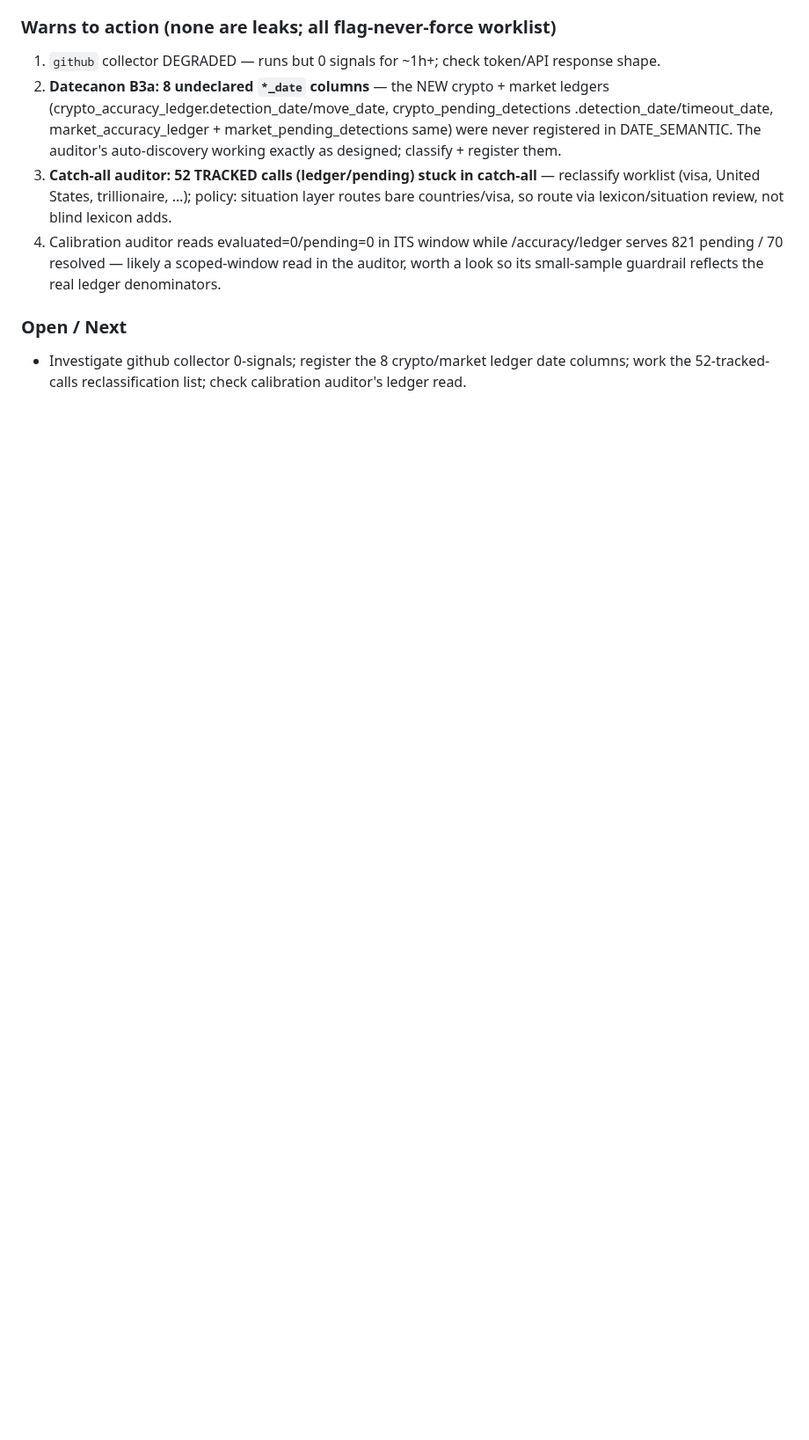
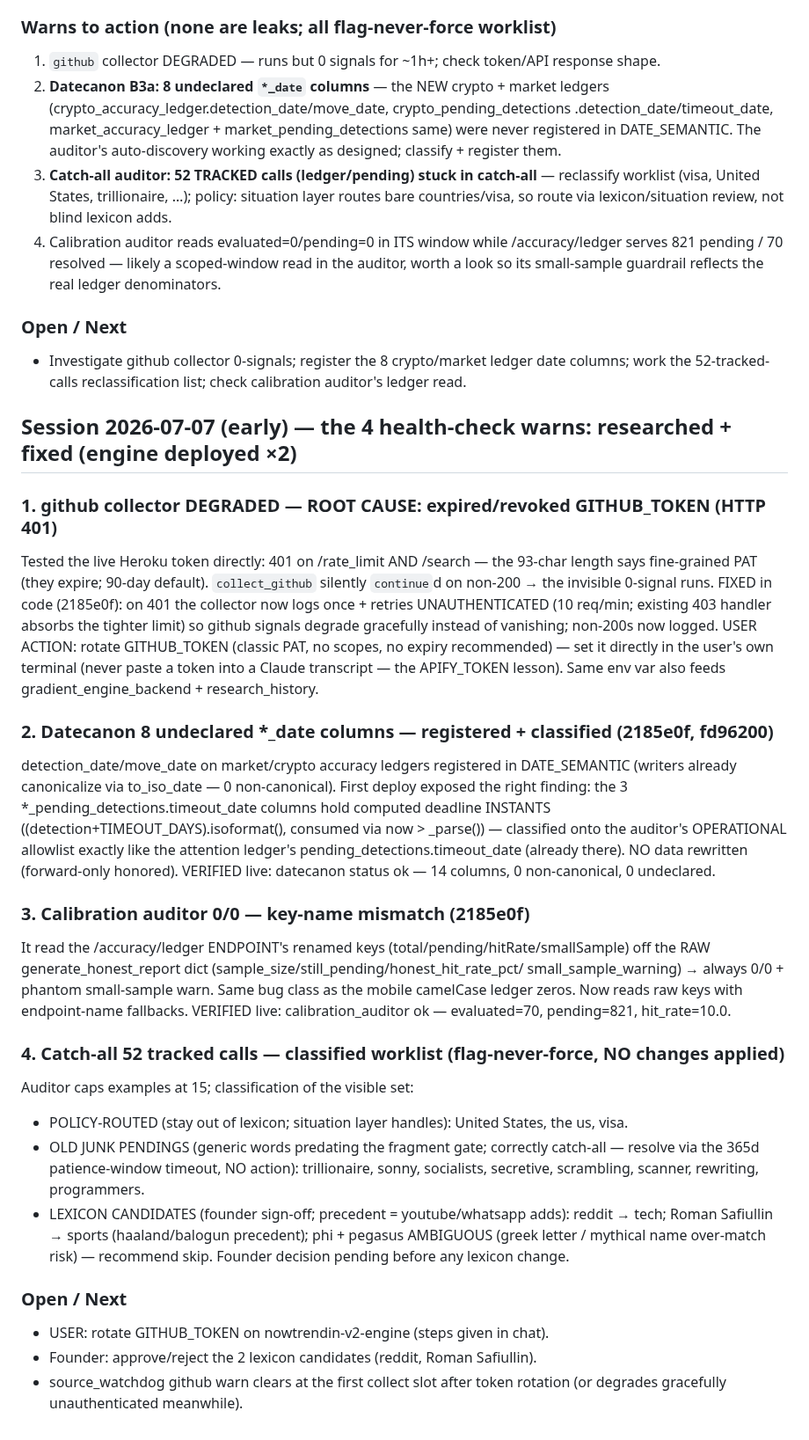
Before and after one commit to Abelcesq/nowtrendin-v2.0, a Markdown page: SESSION_LOG.md, the part around the change. Shown at 88% size. GitHub-like rendering; blank space fills up the shorter version.

Commit message:
SESSION_LOG: 4 monitor warns researched + fixed (github 401 root cause, datecanon classify, calibration keys, catch-all worklist)
Co-Authored-By: Claude Fable 5 <noreply@anthropic.com>

```diff
--- a/SESSION_LOG.md
+++ b/SESSION_LOG.md
@@ -1200,3 +1200,48 @@ Heroku → defaults live:
 ### Open / Next
 - Investigate github collector 0-signals; register the 8 crypto/market ledger date columns;
   work the 52-tracked-calls reclassification list; check calibration auditor's ledger read.
+
+## Session 2026-07-07 (early) — the 4 health-check warns: researched + fixed (engine deployed ×2)
+
+### 1. github collector DEGRADED — ROOT CAUSE: expired/revoked GITHUB_TOKEN (HTTP 401)
+Tested the live Heroku token directly: 401 on /rate_limit AND /search — the 93-char length
+says fine-grained PAT (they expire; 90-day default). `collect_github` silently `continue`d
+on non-200 → the invisible 0-signal runs. FIXED in code (2185e0f): on 401 the collector now
+logs once + retries UNAUTHENTICATED (10 req/min; existing 403 handler absorbs the tighter
+limit) so github signals degrade gracefully instead of vanishing; non-200s now logged.
+USER ACTION: rotate GITHUB_TOKEN (classic PAT, no scopes, no expiry recommended) — set it
+directly in the user's own terminal (never paste a token into a Claude transcript — the
+APIFY_TOKEN lesson). Same env var also feeds gradient_engine_backend + research_history.
+
+### 2. Datecanon 8 undeclared *_date columns — registered + classified (2185e0f, fd96200)
+detection_date/move_date on market/crypto accuracy ledgers registered in DATE_SEMANTIC
+(writers already canonicalize via to_iso_date — 0 non-canonical). First deploy exposed the
+right finding: the 3 *_pending_detections.timeout_date columns hold computed deadline
+INSTANTS ((detection+TIMEOUT_DAYS).isoformat(), consumed via now > _parse()) — classified
+onto the auditor's OPERATIONAL allowlist exactly like the attention ledger's
+pending_detections.timeout_date (already there). NO data rewritten (forward-only honored).
+VERIFIED live: datecanon status ok — 14 columns, 0 non-canonical, 0 undeclared.
+
+### 3. Calibration auditor 0/0 — key-name mismatch (2185e0f)
+It read the /accuracy/ledger ENDPOINT's renamed keys (total/pending/hitRate/smallSample)
+off the RAW generate_honest_report dict (sample_size/still_pending/honest_hit_rate_pct/
+small_sample_warning) → always 0/0 + phantom small-sample warn. Same bug class as the
+mobile camelCase ledger zeros. Now reads raw keys with endpoint-name fallbacks.
+VERIFIED live: calibration_auditor ok — evaluated=70, pending=821, hit_rate=10.0.
+
+### 4. Catch-all 52 tracked calls — classified worklist (flag-never-force, NO changes applied)
+Auditor caps examples at 15; classification of the visible set:
+- POLICY-ROUTED (stay out of lexicon; situation layer handles): United States, the us, visa.
+- OLD JUNK PENDINGS (generic words predating the fragment gate; correctly catch-all —
+  resolve via the 365d patience-window timeout, NO action): trillionaire, sonny, socialists,
+  secretive, scrambling, scanner, rewriting, programmers.
+- LEXICON CANDIDATES (founder sign-off; precedent = youtube/whatsapp adds): reddit → tech;
+  Roman Safiullin → sports (haaland/balogun precedent); phi + pegasus AMBIGUOUS (greek
+  letter / mythical name over-match risk) — recommend skip.
+Founder decision pending before any lexicon change.
+
+### Open / Next
+- USER: rotate GITHUB_TOKEN on nowtrendin-v2-engine (steps given in chat).
+- Founder: approve/reject the 2 lexicon candidates (reddit, Roman Safiullin).
+- source_watchdog github warn clears at the first collect slot after token rotation
+  (or degrades gracefully unauthenticated meanwhile).
```
